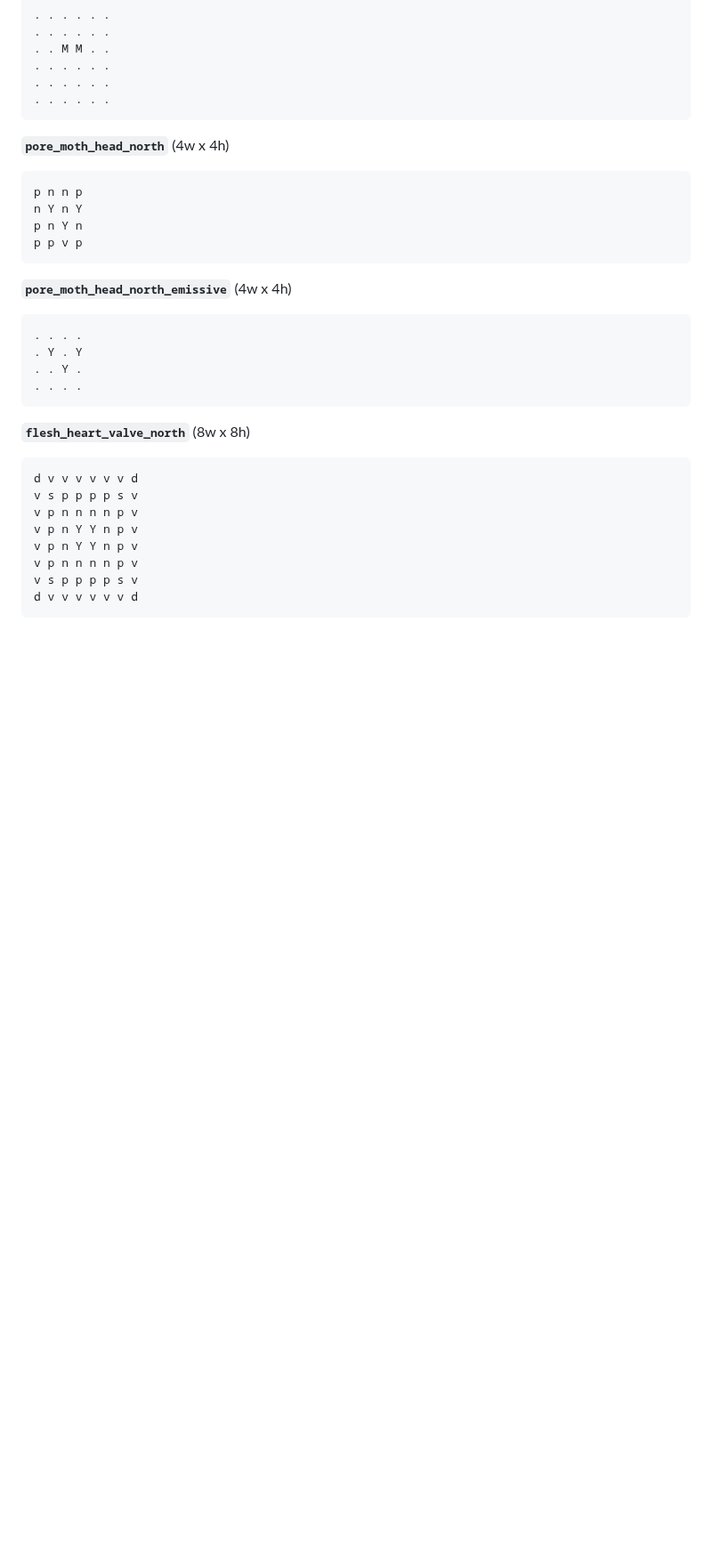
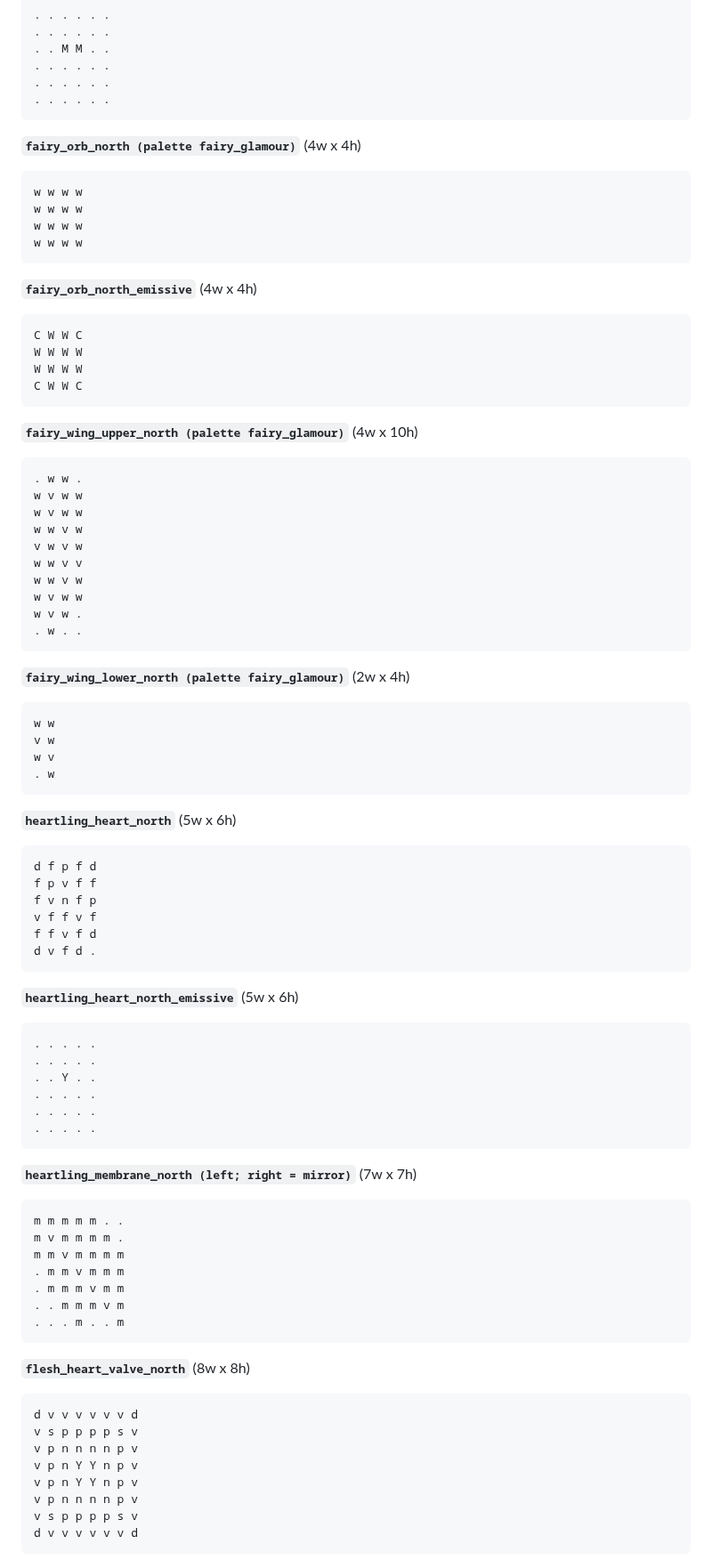
Before and after one commit to Bent40/modforge, a Markdown page: drafts/flesh-forest.md, the part around one of its changes. Shown at 89% size. Rendered like a GitHub page; blank space fills up the shorter version.

````diff
--- a/drafts/flesh-forest.md
+++ b/drafts/flesh-forest.md
@@ -670,20 +726,73 @@ d f n n f d
 . . . . . .
 ```
 
-**`pore_moth_head_north`** (4w x 4h)
+**`fairy_orb_north (palette fairy_glamour)`** (4w x 4h)
 ```
-p n n p
-n Y n Y
-p n Y n
-p p v p
+w w w w
+w w w w
+w w w w
+w w w w
 ```
 
-**`pore_moth_head_north_emissive`** (4w x 4h)
+**`fairy_orb_north_emissive`** (4w x 4h)
 ```
-. . . .
-. Y . Y
-. . Y .
-. . . .
+C W W C
+W W W W
+W W W W
+C W W C
+```
+
+**`fairy_wing_upper_north (palette fairy_glamour)`** (4w x 10h)
+```
+. w w .
+w v w w
+w v w w
+w w v w
+v w v w
+w w v v
+w w v w
+w v w w
+w v w .
+. w . .
+```
+
+**`fairy_wing_lower_north (palette fairy_glamour)`** (2w x 4h)
+```
+w w
+v w
+w v
+. w
+```
+
+**`heartling_heart_north`** (5w x 6h)
+```
+d f p f d
+f p v f f
+f v n f p
+v f f v f
+f f v f d
+d v f d .
+```
+
+**`heartling_heart_north_emissive`** (5w x 6h)
+```
+. . . . .
+. . . . .
+. . Y . .
+. . . . .
+. . . . .
+. . . . .
+```
+
+**`heartling_membrane_north (left; right = mirror)`** (7w x 7h)
+```
+m m m m m . .
+m v m m m m .
+m m v m m m m
+. m m v m m m
+. m m m v m m
+. . m m m v m
+. . . m . . m
 ```
 
 **`flesh_heart_valve_north`** (8w x 8h)
````
Also changed, not shown: other parts of drafts/flesh-forest.md (+84 -28 lines), drafts/flesh-forest-concepts.png, drafts/flesh-forest-fairy.png (added).
